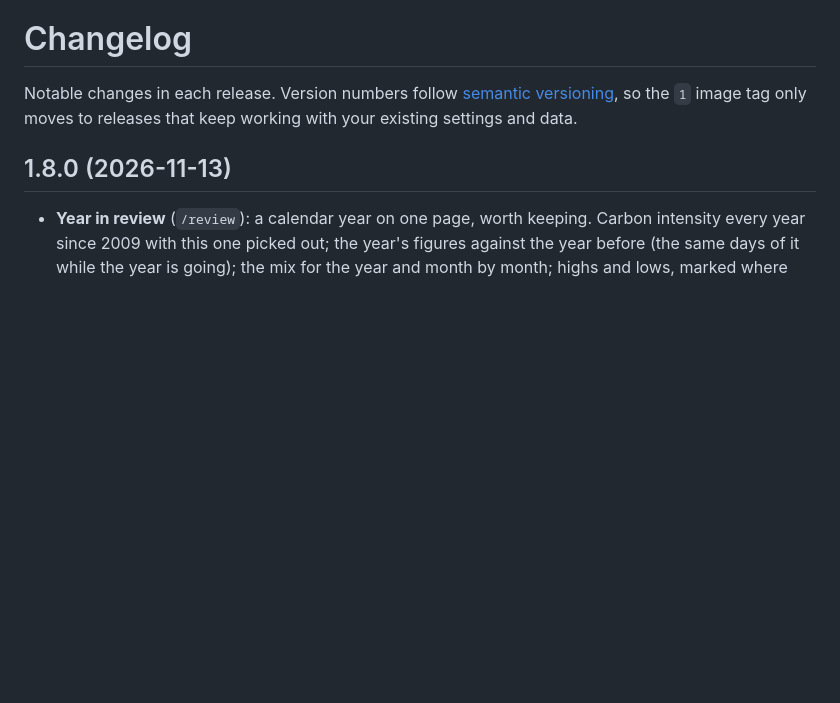
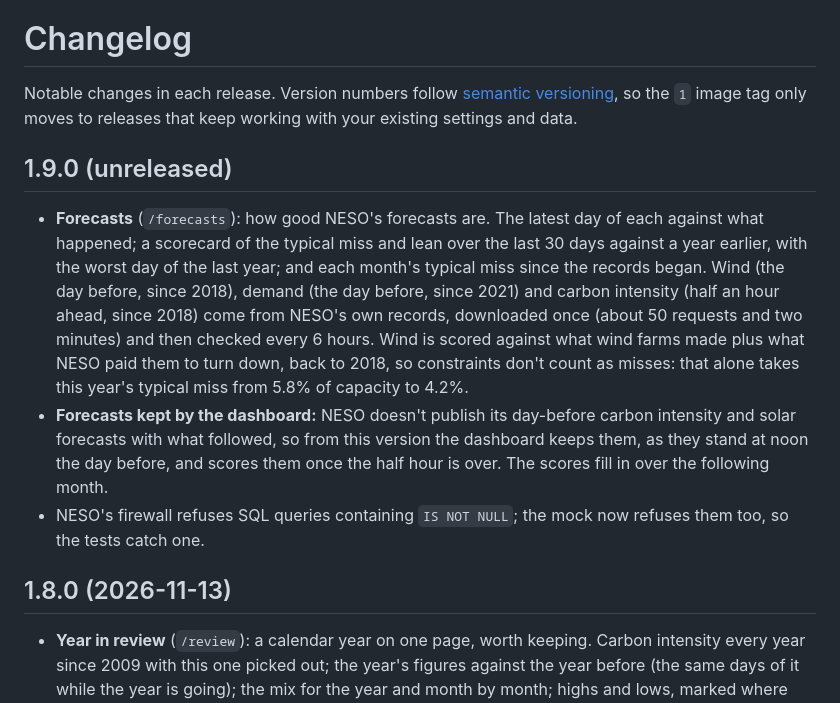
Before and after one commit to rorymarland/gb-grid, a Markdown page: CHANGELOG.md, the part around the change. Rendered like a GitHub page; blank space fills up the shorter version.

```diff
--- a/CHANGELOG.md
+++ b/CHANGELOG.md
@@ -3,6 +3,27 @@
 Notable changes in each release. Version numbers follow
 [semantic versioning](https://semver.org/), so the `1` image tag only moves to
 releases that keep working with your existing settings and data.
+
+## 1.9.0 (unreleased)
+
+- **Forecasts** (`/forecasts`): how good NESO's forecasts are. The latest
+  day of each against what happened; a scorecard of the typical miss and
+  lean over the last 30 days against a year earlier, with the worst day of
+  the last year; and each month's typical miss since the records began.
+  Wind (the day before, since 2018), demand (the day before, since 2021) and
+  carbon intensity (half an hour ahead, since 2018) come from NESO's own
+  records, downloaded once (about 50 requests and two minutes) and then
+  checked every 6 hours. Wind is scored against what wind farms made plus
+  what NESO paid them to turn down, back to 2018, so constraints don't count
+  as misses: that alone takes this year's typical miss from 5.8% of capacity
+  to 4.2%.
+- **Forecasts kept by the dashboard:** NESO doesn't publish its day-before
+  carbon intensity and solar forecasts with what followed, so from this
+  version the dashboard keeps them, as they stand at noon the day before,
+  and scores them once the half hour is over. The scores fill in over the
+  following month.
+- NESO's firewall refuses SQL queries containing `IS NOT NULL`; the mock
+  now refuses them too, so the tests catch one.
 
 ## 1.8.0 (2026-11-13)
 
```
Also changed, not shown: README.md (+24 -2 lines), docs/forecasts.png (added), 14 other files.
